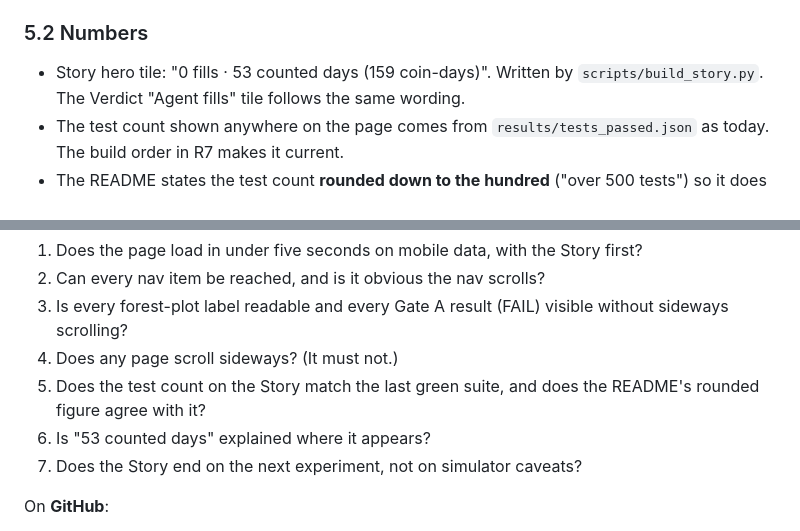
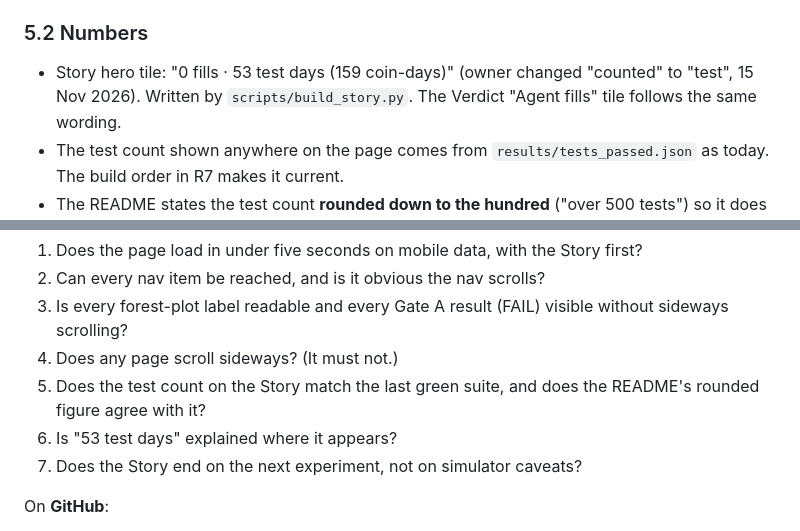
Before and after one commit to xuantung9999-create/Market-Making-ASv2, a Markdown page: docs/RECRUITER_READY_SPEC.md, 2 parts joined by grey strips. Drawn GitHub-style.

```diff
--- a/docs/RECRUITER_READY_SPEC.md
+++ b/docs/RECRUITER_READY_SPEC.md
@@ -114,7 +114,7 @@ ladder categories gain the same field with `<br>` breaks (`Spread<br>captured`).
 
 ### 5.2 Numbers
 
-- Story hero tile: "0 fills · 53 counted days (159 coin-days)". Written by `scripts/build_story.py`.
+- Story hero tile: "0 fills · 53 test days (159 coin-days)" (owner changed "counted" to "test", 15 Nov 2026). Written by `scripts/build_story.py`.
   The Verdict "Agent fills" tile follows the same wording.
 - The test count shown anywhere on the page comes from `results/tests_passed.json` as today. The
   build order in R7 makes it current.
@@ -278,7 +278,7 @@ On the **public URL**, on a phone:
 4. Does any page scroll sideways? (It must not.)
 5. Does the test count on the Story match the last green suite, and does the README's rounded figure
    agree with it?
-6. Is "53 counted days" explained where it appears?
+6. Is "53 test days" explained where it appears?
 7. Does the Story end on the next experiment, not on simulator caveats?
 
 On **GitHub**:
```
Also changed, not shown: README.md (+1 -1 lines), docs/img/showcase-about-1440.png, docs/img/showcase-about-390.png, docs/img/showcase-story-1440.png, docs/img/showcase-story-390.png, docs/img/showcase-verdict-1440.png, docs/img/showcase-verdict-390.png, 8 other files.
